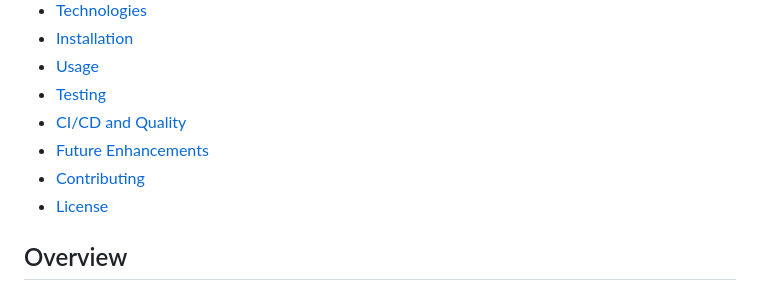
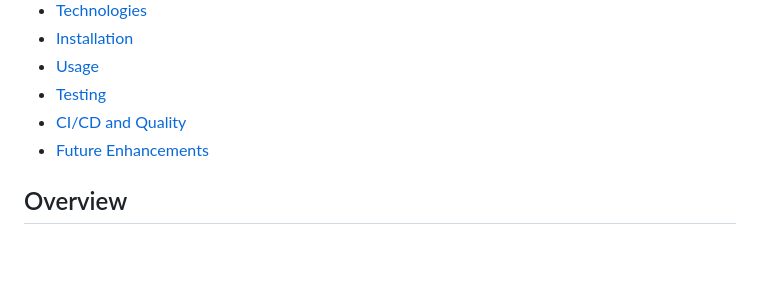
Before and after one commit to imanechadli2003/Test_project, a Markdown page: README.md, the part around the change. Rendered like a GitHub page; blank space fills up the shorter version.

```diff
--- a/README.md
+++ b/README.md
@@ -18,8 +18,6 @@ This project is an n-body simulation that models a galaxy-like system with a sup
 - [Testing](#testing)
 - [CI/CD and Quality](#cicd-and-quality)
 - [Future Enhancements](#future-enhancements)
-- [Contributing](#contributing)
-- [License](#license)
 
 ## Overview
 
```
